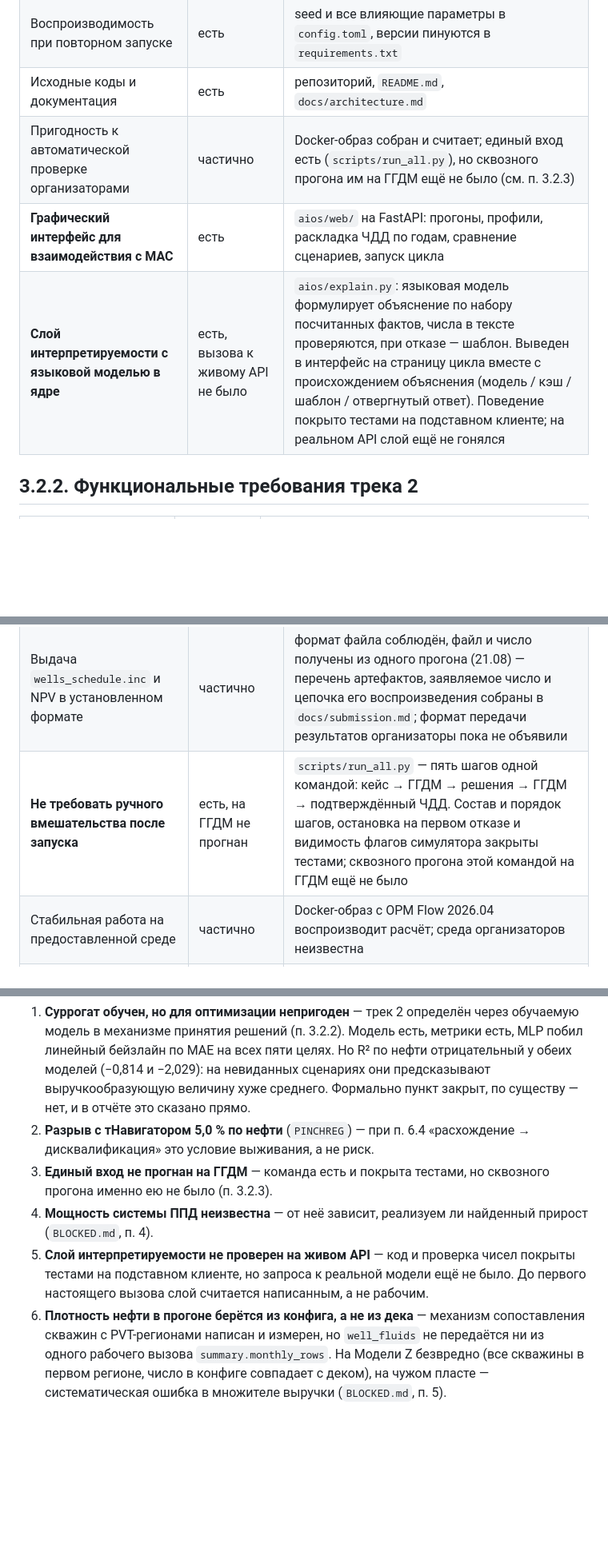
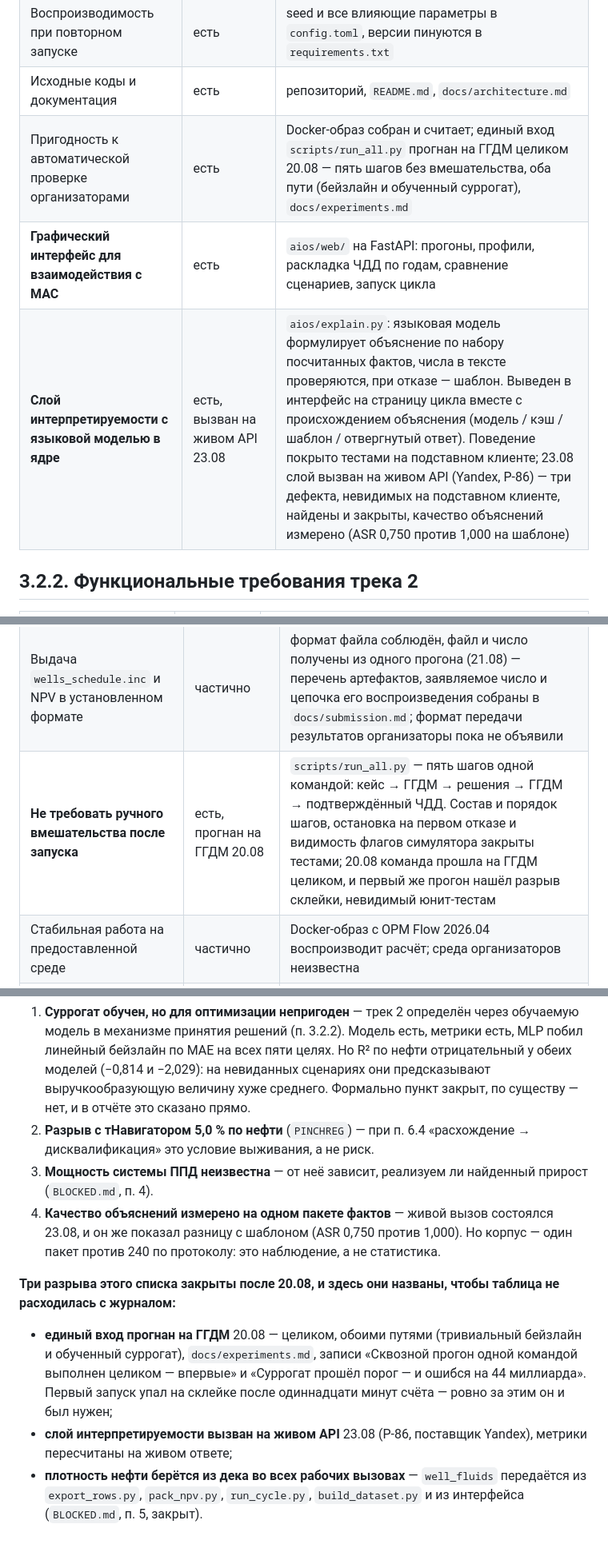
Before and after one commit to Ivana-banana/AIOS-Model-Z, a Markdown page: docs/tz-compliance.md, 3 parts joined by grey strips. Shown at 80% size. Drawn GitHub-style; blank space fills up the shorter version.

Commit message:
docs: сводка разрывов приведена к 23.08 — три из шести закрыты
Таблицы соответствия ТЗ и PLAN.md отставали от журнала: сквозной прогон
run_all.py на ГГДМ выполнен 20.08, живой вызов слоя интерпретируемости — 23.08,
плотность нефти берётся из дека во всех рабочих вызовах. Закрытые разрывы не
удалены, а названы: иначе таблица снова разойдётся с experiments.md.

Открытыми остаются суррогат как компас оптимизации, разрыв 5,0 % с тНавигатором,
мощность ППД и статистика по качеству объяснений.

Co-Authored-By: Claude Opus 5 <noreply@anthropic.com>
Claude-Session: https://claude.ai/code/session_0126GVgW1ywp7cSMUgeos2kS

```diff
--- a/docs/tz-compliance.md
+++ b/docs/tz-compliance.md
@@ -75,9 +75,9 @@
 | Запуск на тестовом кейсе организаторов | кейса нет | появится на этапе валидации (п. 4.3) |
 | Воспроизводимость при повторном запуске | есть | seed и все влияющие параметры в `config.toml`, версии пинуются в `requirements.txt` |
 | Исходные коды и документация | есть | репозиторий, `README.md`, `docs/architecture.md` |
-| Пригодность к автоматической проверке организаторами | частично | Docker-образ собран и считает; единый вход есть (`scripts/run_all.py`), но сквозного прогона им на ГГДМ ещё не было (см. п. 3.2.3) |
+| Пригодность к автоматической проверке организаторами | есть | Docker-образ собран и считает; единый вход `scripts/run_all.py` прогнан на ГГДМ целиком 20.08 — пять шагов без вмешательства, оба пути (бейзлайн и обученный суррогат), `docs/experiments.md` |
 | **Графический интерфейс для взаимодействия с МАС** | есть | `aios/web/` на FastAPI: прогоны, профили, раскладка ЧДД по годам, сравнение сценариев, запуск цикла |
-| **Слой интерпретируемости с языковой моделью в ядре** | есть, вызова к живому API не было | `aios/explain.py`: языковая модель формулирует объяснение по набору посчитанных фактов, числа в тексте проверяются, при отказе — шаблон. Выведен в интерфейс на страницу цикла вместе с происхождением объяснения (модель / кэш / шаблон / отвергнутый ответ). Поведение покрыто тестами на подставном клиенте; на реальном API слой ещё не гонялся |
+| **Слой интерпретируемости с языковой моделью в ядре** | есть, вызван на живом API 23.08 | `aios/explain.py`: языковая модель формулирует объяснение по набору посчитанных фактов, числа в тексте проверяются, при отказе — шаблон. Выведен в интерфейс на страницу цикла вместе с происхождением объяснения (модель / кэш / шаблон / отвергнутый ответ). Поведение покрыто тестами на подставном клиенте; 23.08 слой вызван на живом API (Yandex, Р-86) — три дефекта, невидимых на подставном клиенте, найдены и закрыты, качество объяснений измерено (ASR 0,750 против 1,000 на шаблоне) |
 
 ## 3.2.2. Функциональные требования трека 2
 
@@ -96,7 +96,7 @@
 |---|---|---|
 | Корректное использование предоставленного тестового кейса | кейса нет | — |
 | Выдача `wells_schedule.inc` и NPV в установленном формате | частично | формат файла соблюдён, файл и число получены из одного прогона (21.08) — перечень артефактов, заявляемое число и цепочка его воспроизведения собраны в `docs/submission.md`; формат передачи результатов организаторы пока не объявили |
-| **Не требовать ручного вмешательства после запуска** | есть, на ГГДМ не прогнан | `scripts/run_all.py` — пять шагов одной командой: кейс → ГГДМ → решения → ГГДМ → подтверждённый ЧДД. Состав и порядок шагов, остановка на первом отказе и видимость флагов симулятора закрыты тестами; сквозного прогона этой командой на ГГДМ ещё не было |
+| **Не требовать ручного вмешательства после запуска** | есть, прогнан на ГГДМ 20.08 | `scripts/run_all.py` — пять шагов одной командой: кейс → ГГДМ → решения → ГГДМ → подтверждённый ЧДД. Состав и порядок шагов, остановка на первом отказе и видимость флагов симулятора закрыты тестами; 20.08 команда прошла на ГГДМ целиком, и первый же прогон нашёл разрыв склейки, невидимый юнит-тестам |
 | Стабильная работа на предоставленной среде | частично | Docker-образ с OPM Flow 2026.04 воспроизводит расчёт; среда организаторов неизвестна |
 | Не допускать некорректных или неполных выходных файлов | есть | валидатор расписания + санити-чеки выгрузки (`aios/schedule.py`, `aios/summary.py`) |
 
@@ -162,16 +162,23 @@ sklearn/pandas (`docs/surrogate.md`).
    закрыт, по существу — нет, и в отчёте это сказано прямо.
 2. **Разрыв с тНавигатором 5,0 % по нефти** (`PINCHREG`) — при п. 6.4
    «расхождение → дисквалификация» это условие выживания, а не риск.
-3. **Единый вход не прогнан на ГГДМ** — команда есть и покрыта тестами, но
-   сквозного прогона именно ею не было (п. 3.2.3).
-4. **Мощность системы ППД неизвестна** — от неё зависит, реализуем ли найденный
+3. **Мощность системы ППД неизвестна** — от неё зависит, реализуем ли найденный
    прирост (`BLOCKED.md`, п. 4).
-5. **Слой интерпретируемости не проверен на живом API** — код и проверка чисел
-   покрыты тестами на подставном клиенте, но запроса к реальной модели ещё не
-   было. До первого настоящего вызова слой считается написанным, а не рабочим.
-6. **Плотность нефти в прогоне берётся из конфига, а не из дека** — механизм
-   сопоставления скважин с PVT-регионами написан и измерен, но `well_fluids` не
-   передаётся ни из одного рабочего вызова `summary.monthly_rows`. На Модели Z
-   безвредно (все скважины в первом регионе, число в конфиге совпадает с деком),
-   на чужом пласте — систематическая ошибка в множителе выручки
-   (`BLOCKED.md`, п. 5).
+4. **Качество объяснений измерено на одном пакете фактов** — живой вызов
+   состоялся 23.08, и он же показал разницу с шаблоном (ASR 0,750 против 1,000).
+   Но корпус — один пакет против 240 по протоколу: это наблюдение, а не
+   статистика.
+
+**Три разрыва этого списка закрыты после 20.08, и здесь они названы, чтобы
+таблица не расходилась с журналом:**
+
+* **единый вход прогнан на ГГДМ** 20.08 — целиком, обоими путями (тривиальный
+  бейзлайн и обученный суррогат), `docs/experiments.md`, записи «Сквозной прогон
+  одной командой выполнен целиком — впервые» и «Суррогат прошёл порог — и ошибся
+  на 44 миллиарда». Первый запуск упал на склейке после одиннадцати минут счёта —
+  ровно за этим он и был нужен;
+* **слой интерпретируемости вызван на живом API** 23.08 (Р-86, поставщик Yandex),
+  метрики пересчитаны на живом ответе;
+* **плотность нефти берётся из дека во всех рабочих вызовах** — `well_fluids`
+  передаётся из `export_rows.py`, `pack_npv.py`, `run_cycle.py`,
+  `build_dataset.py` и из интерфейса (`BLOCKED.md`, п. 5, закрыт).
```
Also changed, not shown: other parts of docs/tz-compliance.md (+1 -1 lines), PLAN.md (+8 -4 lines).
